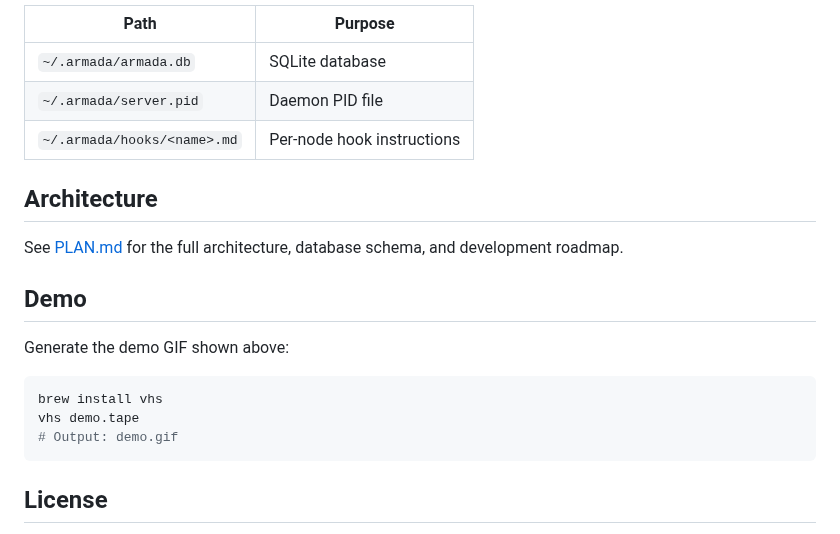
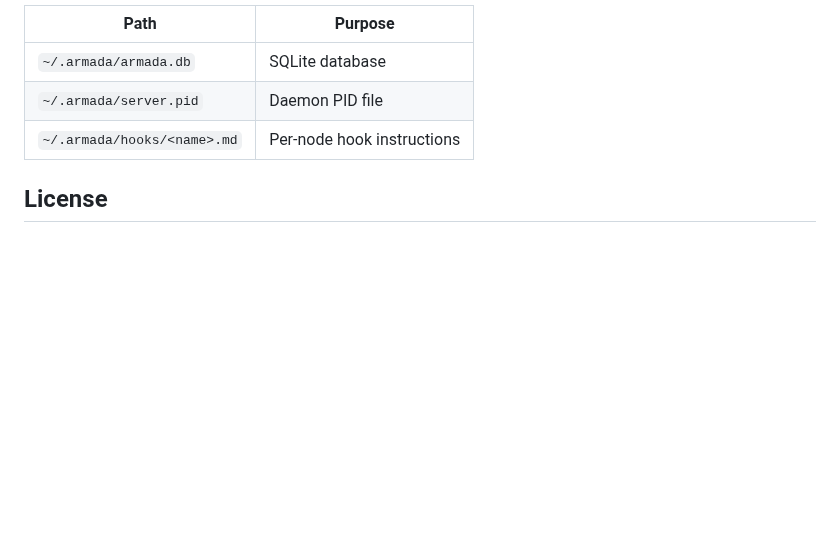
Before and after one commit to rguiu/armada, a Markdown page: README.md, the part around one of its changes. Rendered like a GitHub page; blank space fills up the shorter version.

Commit message:
docs: remove stale PLAN and demo references from README

````diff
--- a/README.md
+++ b/README.md
@@ -208,20 +210,6 @@ The dashboard shows the full tree updating in real time. Each worker reports "ac
 | `~/.armada/server.pid` | Daemon PID file |
 | `~/.armada/hooks/<name>.md` | Per-node hook instructions |
 
-## Architecture
-
-See [PLAN.md](PLAN.md) for the full architecture, database schema, and development roadmap.
-
-## Demo
-
-Generate the demo GIF shown above:
-
-```bash
-brew install vhs
-vhs demo.tape
-# Output: demo.gif
-```
-
 ## License
 
 MIT
````
Also changed, not shown: other parts of README.md (+3 -1 lines).
